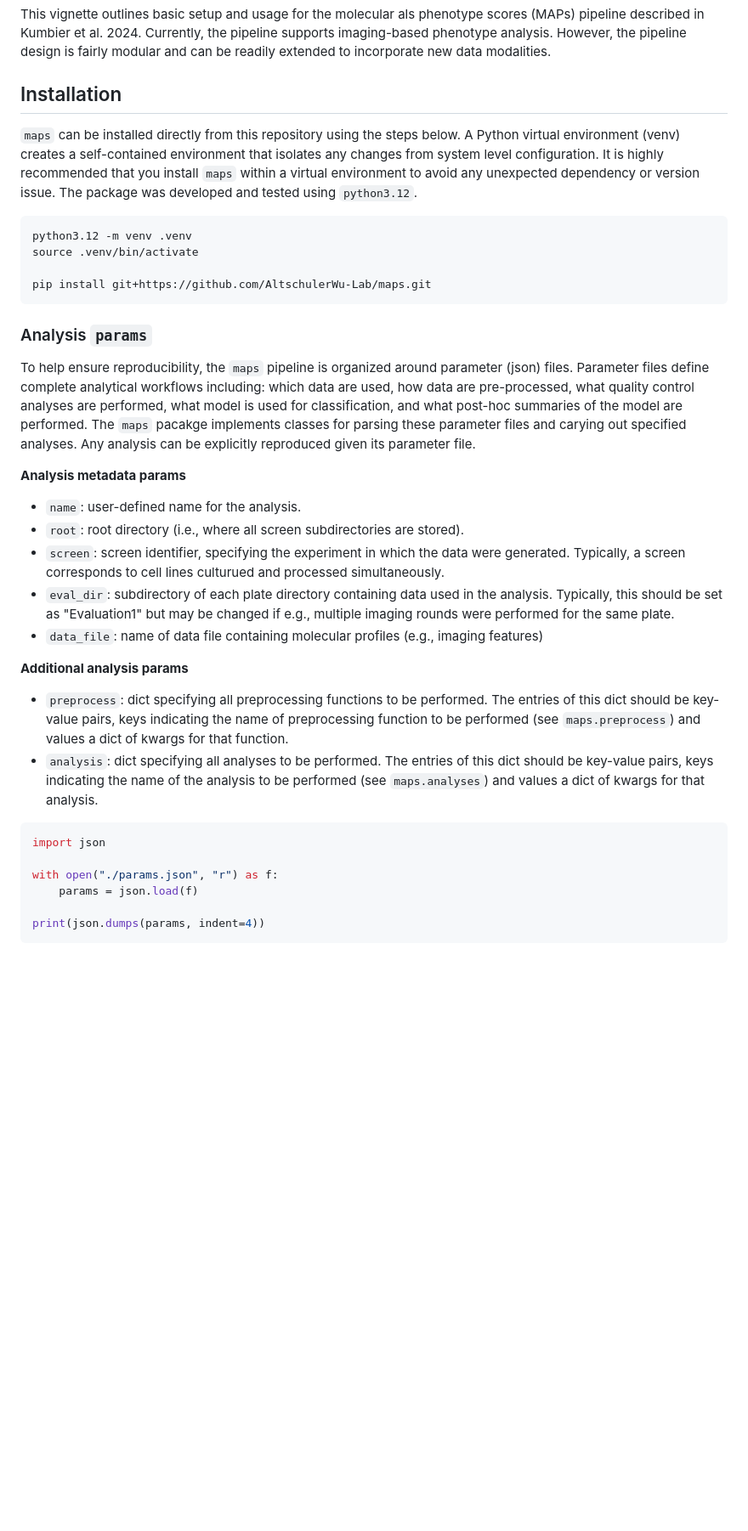
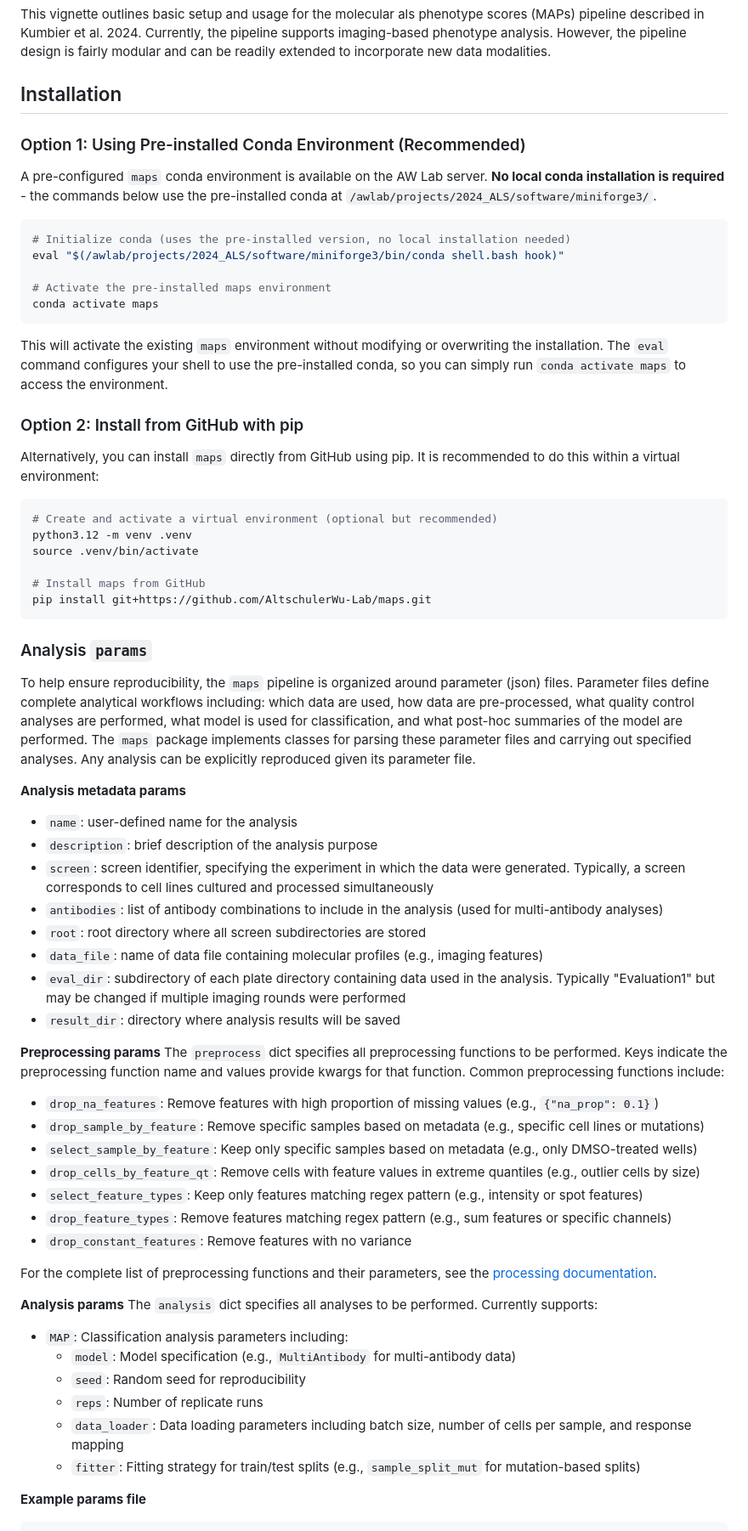
Before and after one commit to AltschulerWu-Lab/maps, a Markdown page: README.md, the part around the change printed below. Shown: that part at 85% size. GitHub-like rendering; blank space fills up the shorter version.

````diff
--- a/README.md
+++ b/README.md
@@ -2,38 +2,68 @@
 This vignette outlines basic setup and usage for the molecular als phenotype scores (MAPs) pipeline described in Kumbier et al. 2024. Currently, the pipeline supports imaging-based phenotype analysis. However, the pipeline design is fairly modular and can be readily extended to incorporate new data modalities.
 
 ## Installation
-`maps` can be installed directly from this repository using the steps below. A Python virtual environment (venv) creates a self-contained environment that isolates any changes from system level configuration. It is highly recommended that you install `maps` within a virtual environment to avoid any unexpected dependency or version issue. The package was developed and tested using `python3.12`.
 
+### Option 1: Using Pre-installed Conda Environment (Recommended)
+A pre-configured `maps` conda environment is available on the AW Lab server. **No local conda installation is required** - the commands below use the pre-installed conda at `/awlab/projects/2024_ALS/software/miniforge3/`.
+
+```bash
+# Initialize conda (uses the pre-installed version, no local installation needed)
+eval "$(/awlab/projects/2024_ALS/software/miniforge3/bin/conda shell.bash hook)"
+
+# Activate the pre-installed maps environment
+conda activate maps
 ```
+
+This will activate the existing `maps` environment without modifying or overwriting the installation. The `eval` command configures your shell to use the pre-installed conda, so you can simply run `conda activate maps` to access the environment.
+
+### Option 2: Install from GitHub with pip
+Alternatively, you can install `maps` directly from GitHub using pip. It is recommended to do this within a virtual environment:
+
+```bash
+# Create and activate a virtual environment (optional but recommended)
 python3.12 -m venv .venv
 source .venv/bin/activate
 
+# Install maps from GitHub
 pip install git+https://github.com/AltschulerWu-Lab/maps.git
 ```
 
 ### Analysis `params`
-To help ensure reproducibility, the `maps` pipeline is organized around parameter (json) files. Parameter files define complete analytical workflows including: which data are used, how data are pre-processed, what quality control analyses are performed, what model is used for classification, and what post-hoc summaries of the model are performed. The `maps` pacakge implements classes for parsing these parameter files and carying out specified analyses. Any analysis can be explicitly reproduced given its parameter file.
+To help ensure reproducibility, the `maps` pipeline is organized around parameter (json) files. Parameter files define complete analytical workflows including: which data are used, how data are pre-processed, what quality control analyses are performed, what model is used for classification, and what post-hoc summaries of the model are performed. The `maps` package implements classes for parsing these parameter files and carrying out specified analyses. Any analysis can be explicitly reproduced given its parameter file.
 
 **Analysis metadata params**
 
-- `name`: user-defined name for the analysis.
-- `root`: root directory (i.e., where all screen subdirectories are stored).
-- `screen`: screen identifier, specifying the experiment in which the data were generated. Typically, a screen corresponds to cell lines culturued and processed simultaneously.
-- `eval_dir`: subdirectory of each plate directory containing data used in the analysis. Typically, this should be set as "Evaluation1" but may be changed if e.g., multiple imaging rounds were performed for the same plate.
+- `name`: user-defined name for the analysis
+- `description`: brief description of the analysis purpose
+- `screen`: screen identifier, specifying the experiment in which the data were generated. Typically, a screen corresponds to cell lines cultured and processed simultaneously
+- `antibodies`: list of antibody combinations to include in the analysis (used for multi-antibody analyses)
+- `root`: root directory where all screen subdirectories are stored
 - `data_file`: name of data file containing molecular profiles (e.g., imaging features)
+- `eval_dir`: subdirectory of each plate directory containing data used in the analysis. Typically "Evaluation1" but may be changed if multiple imaging rounds were performed
+- `result_dir`: directory where analysis results will be saved
 
-**Additional analysis params**
-- `preprocess`: dict specifying all preprocessing functions to be performed. The entries of this dict should be key-value pairs, keys indicating the name of preprocessing function to be performed (see `maps.preprocess`) and values a dict of kwargs for that function.
-- `analysis`: dict specifying all analyses to be performed. The entries of this dict should be key-value pairs, keys indicating the name of the analysis to be performed (see `maps.analyses`) and values a dict of kwargs for that analysis.
+**Preprocessing params**
+The `preprocess` dict specifies all preprocessing functions to be performed. Keys indicate the preprocessing function name and values provide kwargs for that function. Common preprocessing functions include:
 
+- `drop_na_features`: Remove features with high proportion of missing values (e.g., `{"na_prop": 0.1}`)
+- `drop_sample_by_feature`: Remove specific samples based on metadata (e.g., specific cell lines or mutations)
+- `select_sample_by_feature`: Keep only specific samples based on metadata (e.g., only DMSO-treated wells)
+- `drop_cells_by_feature_qt`: Remove cells with feature values in extreme quantiles (e.g., outlier cells by size)
+- `select_feature_types`: Keep only features matching regex pattern (e.g., intensity or spot features)
+- `drop_feature_types`: Remove features matching regex pattern (e.g., sum features or specific channels)
+- `drop_constant_features`: Remove features with no variance
 
+For the complete list of preprocessing functions and their parameters, see the [processing documentation](/home/kkumbier/maps/docs/maps/processing.html).
 
-```python
-import json
+**Analysis params**
+The `analysis` dict specifies all analyses to be performed. Currently supports:
 
-with open("./params.json", "r") as f:
-    params = json.load(f)
+- `MAP`: Classification analysis parameters including:
+  - `model`: Model specification (e.g., `MultiAntibody` for multi-antibody data)
+  - `seed`: Random seed for reproducibility
+  - `reps`: Number of replicate runs
+  - `data_loader`: Data loading parameters including batch size, number of cells per sample, and response mapping
+  - `fitter`: Fitting strategy for train/test splits (e.g., `sample_split_mut` for mutation-based splits)
 
-print(json.dumps(params, indent=4))
-```
+**Example params file**
 
````
Also changed, not shown: other parts of README.md (+144 -148 lines).
